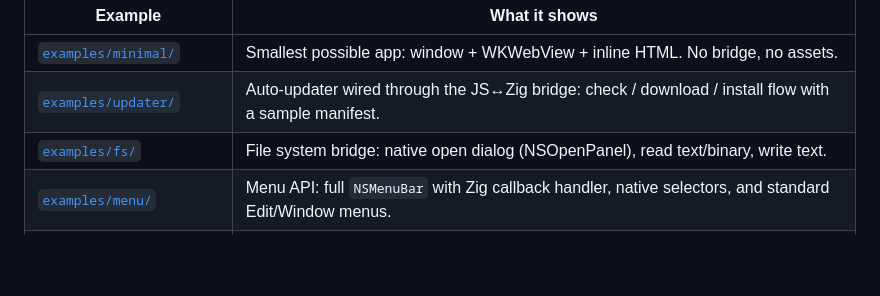
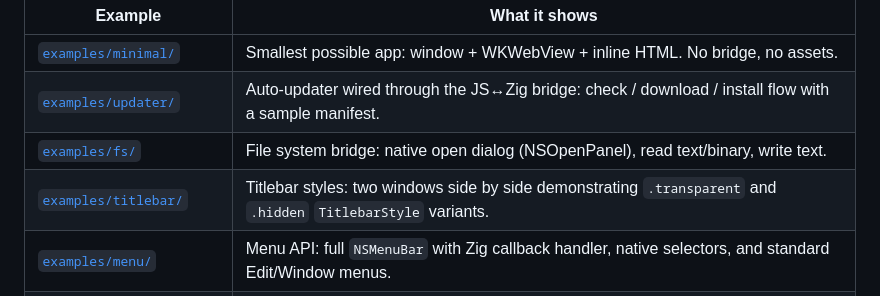
Before and after one commit to polymorphl/wkz, a Markdown page: README.md, the part around the change. Rendered like a GitHub page; blank space fills up the shorter version.

Commit message:
docs(readme): add titlebar example to examples table

```diff
--- a/README.md
+++ b/README.md
@@ -93,6 +93,7 @@ Each example is a standalone Zig package using wkz as a local path dependency
 | [`examples/minimal/`](examples/minimal/) | Smallest possible app: window + WKWebView + inline HTML. No bridge, no assets. |
 | [`examples/updater/`](examples/updater/) | Auto-updater wired through the JS↔Zig bridge: check / download / install flow with a sample manifest. |
 | [`examples/fs/`](examples/fs/) | File system bridge: native open dialog (NSOpenPanel), read text/binary, write text. |
+| [`examples/titlebar/`](examples/titlebar/) | Titlebar styles: two windows side by side demonstrating `.transparent` and `.hidden` `TitlebarStyle` variants. |
 | [`examples/menu/`](examples/menu/) | Menu API: full `NSMenuBar` with Zig callback handler, native selectors, and standard Edit/Window menus. |
 | [`examples/multi_window/`](examples/multi_window/) | Multi-window: two independent windows with close callbacks and quit-on-last-close policy. |
 
```
